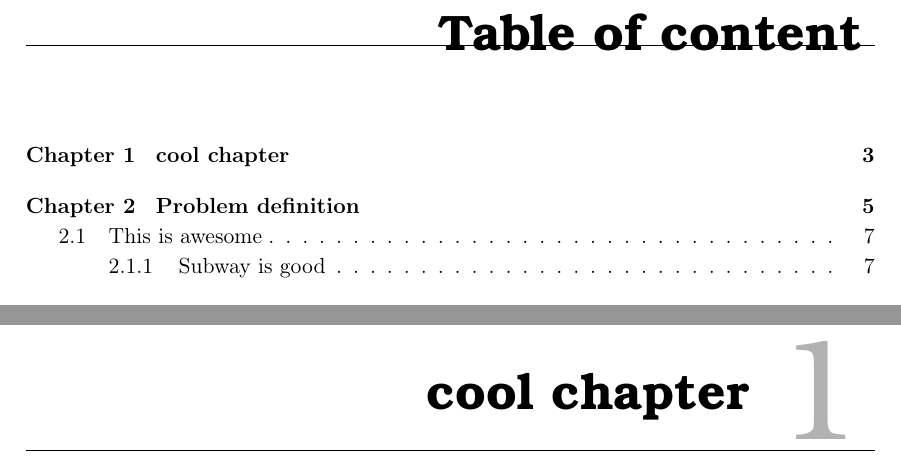
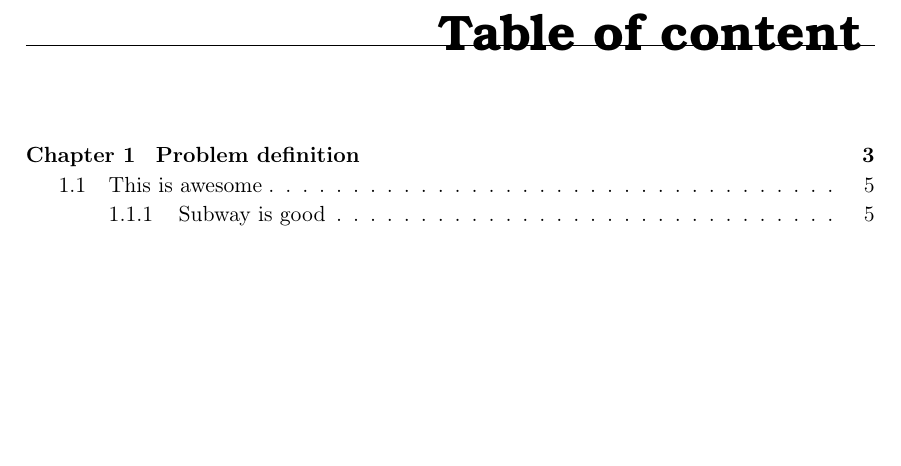
Before and after one commit to Wikzo/MagicCanvas_MedialogyP3_2012, a LaTeX thesis (Report/master.tex, which reads Report/martaTest.tex): two parts of pages 2 and 4 of 14 before the commit and part of page 2 of 12 after it, the two joined at a grey line, cut so that both start at the same text, the shorter picture padded with empty space. Compiled offline with pdfLaTeX.

Commit message:
marta test is gone again

```diff
--- a/Report/martaTest.tex
+++ /dev/null
@@ -1 +0,0 @@
-\chapter{cool chapter}
```
Also changed, not shown: Report/master.tex (+0 -1 lines).
